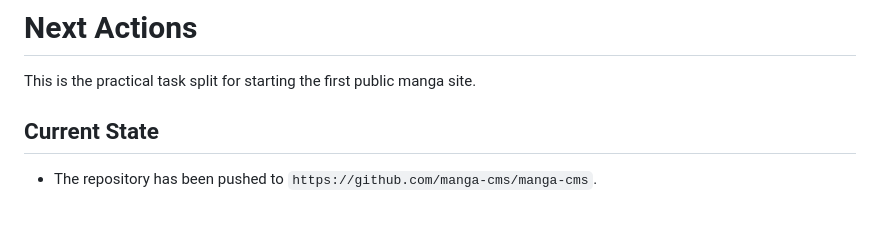
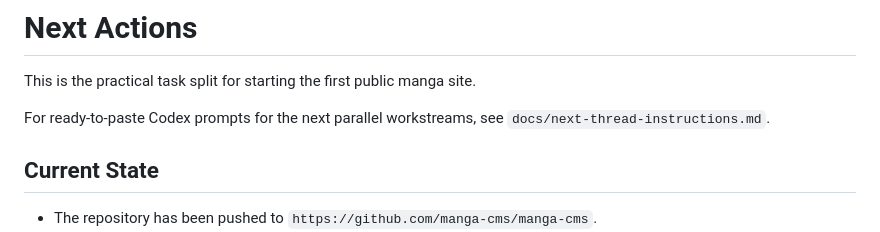
Before and after one commit to manga-cms/manga-cms, a Markdown page: docs/NEXT_ACTIONS.md, the part around the change. Rendered like a GitHub page; blank space fills up the shorter version.

Commit message:
docs: add next thread instructions

```diff
--- a/docs/NEXT_ACTIONS.md
+++ b/docs/NEXT_ACTIONS.md
@@ -1,6 +1,9 @@
 # Next Actions
 
 This is the practical task split for starting the first public manga site.
+
+For ready-to-paste Codex prompts for the next parallel workstreams, see
+`docs/next-thread-instructions.md`.
 
 ## Current State
 
```
Also changed, not shown: docs/next-thread-instructions.md (added, +274 -0 lines).
